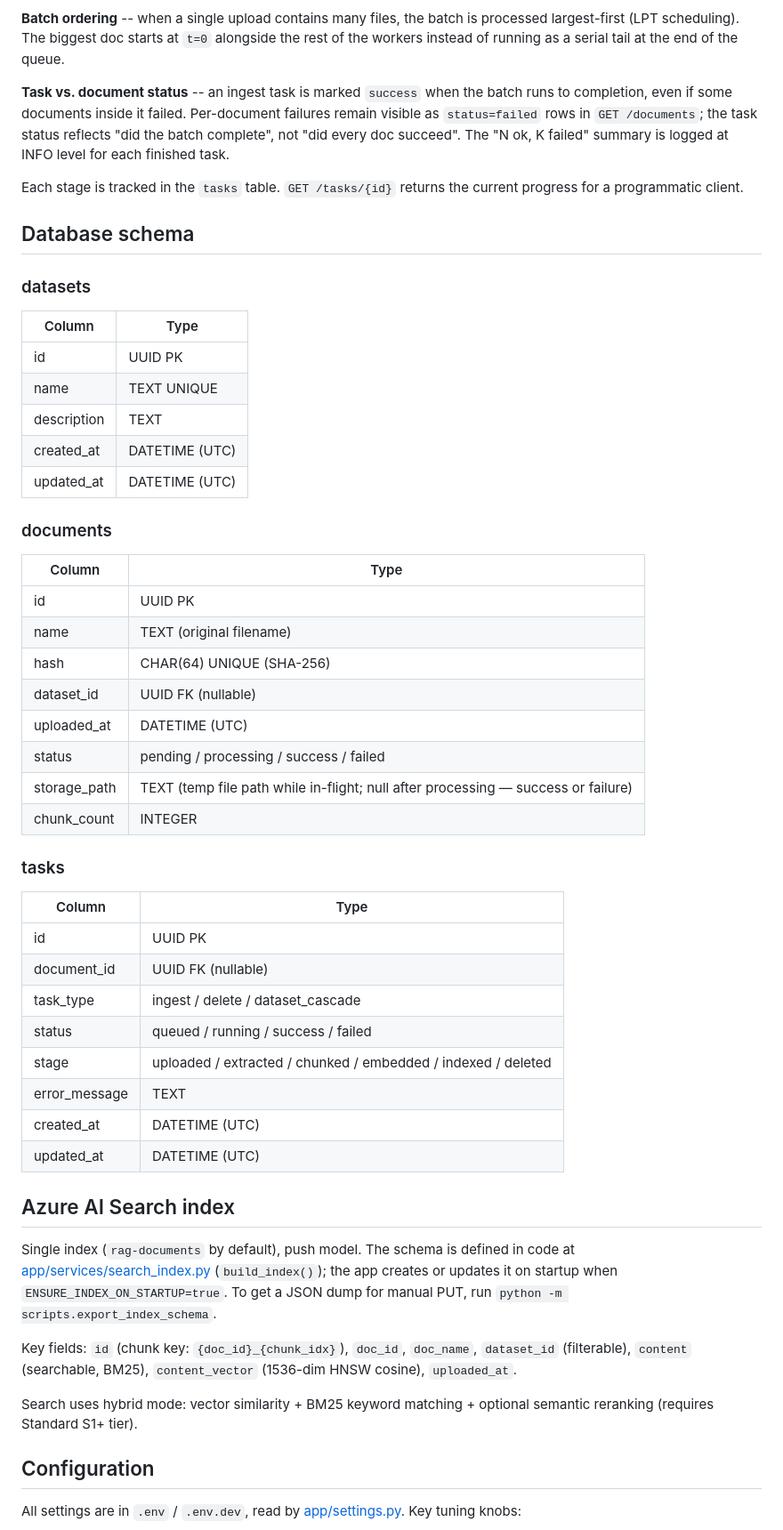
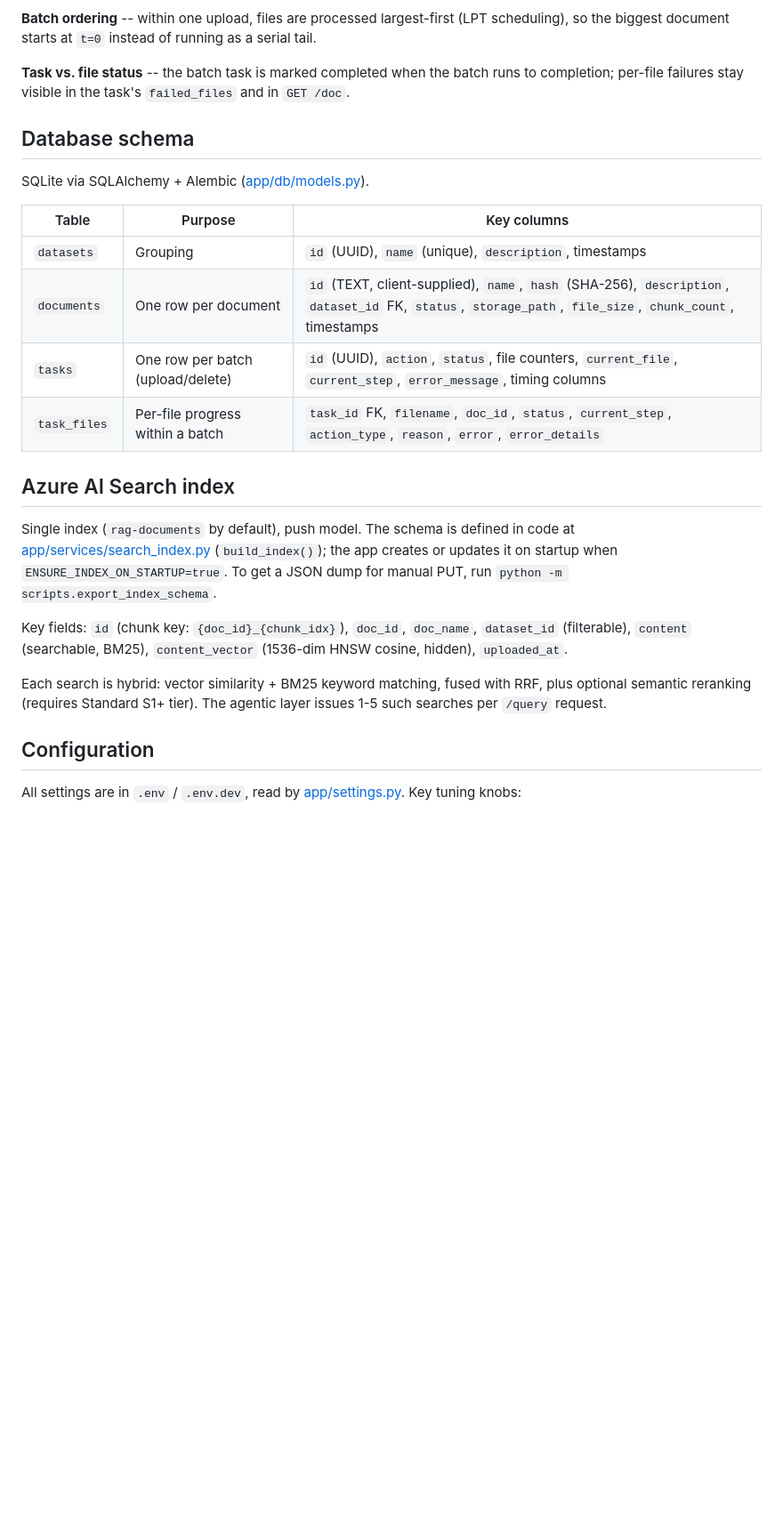
Before and after one commit to jason15xen/doc-content-extracting-system, a Markdown page: README.md, the part around one of its changes. Shown at 89% size. Drawn GitHub-style; blank space fills up the shorter version.

```diff
--- a/README.md
+++ b/README.md
@@ -221,53 +220,27 @@ When a document is uploaded, a background task runs this pipeline:
 6. **Cleanup** -- temp file is always unlinked, whether the pipeline succeeded or failed for that document.
 
-**Batch ordering** -- when a single upload contains many files, the batch is processed largest-first (LPT scheduling). The biggest doc starts at `t=0` alongside the rest of the workers instead of running as a serial tail at the end of the queue.
+**Batch ordering** -- within one upload, files are processed largest-first (LPT scheduling), so the biggest document starts at `t=0` instead of running as a serial tail.
 
-**Task vs. document status** -- an ingest task is marked `success` when the batch runs to completion, even if some documents inside it failed. Per-document failures remain visible as `status=failed` rows in `GET /documents`; the task status reflects "did the batch complete", not "did every doc succeed". The "N ok, K failed" summary is logged at INFO level for each finished task.
-
-Each stage is tracked in the `tasks` table. `GET /tasks/{id}` returns the current progress for a programmatic client.
+**Task vs. file status** -- the batch task is marked completed when the batch runs to completion; per-file failures stay visible in the task's `failed_files` and in `GET /doc`.
 
 ## Database schema
 
-### datasets
-| Column | Type |
-|---|---|
-| id | UUID PK |
-| name | TEXT UNIQUE |
-| description | TEXT |
-| created_at | DATETIME (UTC) |
-| updated_at | DATETIME (UTC) |
+SQLite via SQLAlchemy + Alembic ([app/db/models.py](app/db/models.py)).
 
-### documents
-| Column | Type |
-|---|---|
-| id | UUID PK |
-| name | TEXT (original filename) |
-| hash | CHAR(64) UNIQUE (SHA-256) |
-| dataset_id | UUID FK (nullable) |
-| uploaded_at | DATETIME (UTC) |
-| status | pending / processing / success / failed |
-| storage_path | TEXT (temp file path while in-flight; null after processing — success or failure) |
-| chunk_count | INTEGER |
-
-### tasks
-| Column | Type |
-|---|---|
-| id | UUID PK |
-| document_id | UUID FK (nullable) |
-| task_type | ingest / delete / dataset_cascade |
-| status | queued / running / success / failed |
-| stage | uploaded / extracted / chunked / embedded / indexed / deleted |
-| error_message | TEXT |
-| created_at | DATETIME (UTC) |
-| updated_at | DATETIME (UTC) |
+| Table | Purpose | Key columns |
+|---|---|---|
+| `datasets` | Grouping | `id` (UUID), `name` (unique), `description`, timestamps |
+| `documents` | One row per document | `id` (TEXT, client-supplied), `name`, `hash` (SHA-256), `description`, `dataset_id` FK, `status`, `storage_path`, `file_size`, `chunk_count`, timestamps |
+| `tasks` | One row per batch (upload/delete) | `id` (UUID), `action`, `status`, file counters, `current_file`, `current_step`, `error_message`, timing columns |
+| `task_files` | Per-file progress within a batch | `task_id` FK, `filename`, `doc_id`, `status`, `current_step`, `action_type`, `reason`, `error`, `error_details` |
 
 ## Azure AI Search index
 
 Single index (`rag-documents` by default), push model. The schema is defined in code at [app/services/search_index.py](app/services/search_index.py) (`build_index()`); the app creates or updates it on startup when `ENSURE_INDEX_ON_STARTUP=true`. To get a JSON dump for manual PUT, run `python -m scripts.export_index_schema`.
 
-Key fields: `id` (chunk key: `{doc_id}_{chunk_idx}`), `doc_id`, `doc_name`, `dataset_id` (filterable), `content` (searchable, BM25), `content_vector` (1536-dim HNSW cosine), `uploaded_at`.
+Key fields: `id` (chunk key: `{doc_id}_{chunk_idx}`), `doc_id`, `doc_name`, `dataset_id` (filterable), `content` (searchable, BM25), `content_vector` (1536-dim HNSW cosine, hidden), `uploaded_at`.
 
-Search uses hybrid mode: vector similarity + BM25 keyword matching + optional semantic reranking (requires Standard S1+ tier).
+Each search is hybrid: vector similarity + BM25 keyword matching, fused with RRF, plus optional semantic reranking (requires Standard S1+ tier). The agentic layer issues 1-5 such searches per `/query` request.
 
 ## Configuration
 
```
Also changed, not shown: other parts of README.md (+117 -97 lines), README.ja.md (added, +339 -0 lines).
